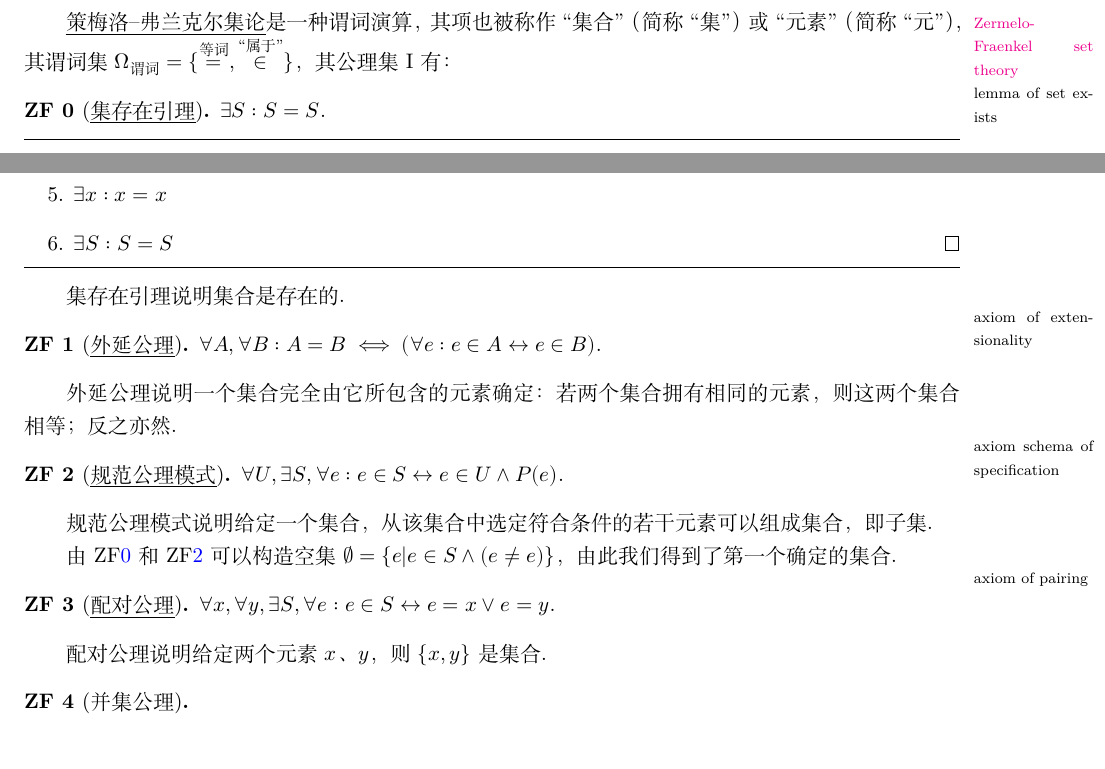
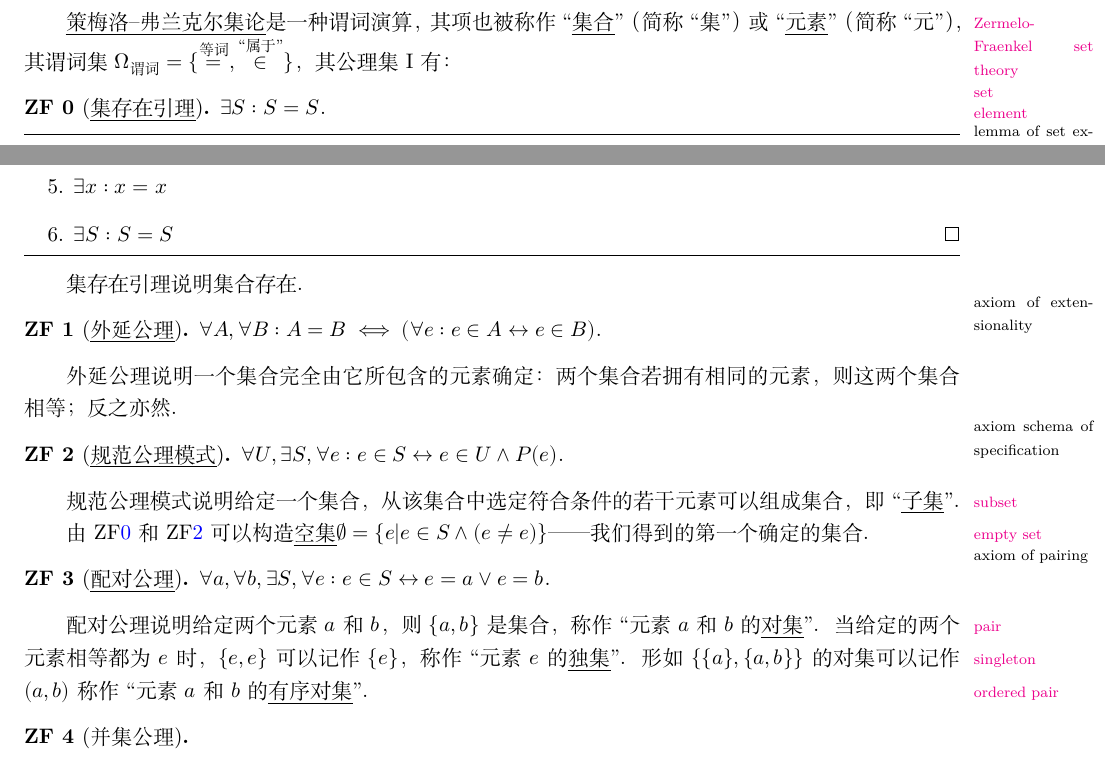
Before and after one commit to afoolsbag/rrTex, a LaTeX book (rrMathematics/rrMathematics.tex, which reads rrMathematics/数学基础.tex): two parts of page 21 of 28, joined at a grey line, cut so that both start at the same text. Compiled offline with XeLaTeX.

Commit message:
feat: :monkey:

```diff
--- a/rrMathematics/数学基础.tex
+++ b/rrMathematics/数学基础.tex
@@ -192,7 +192,10 @@
 
 \section{集论概念}
 
-\rTermWref{策梅洛--弗兰克尔集论}{Zermelo-FraenkelSetTheory}{Zermelo-Fraenkel set theory}是一种谓词演算，其项也被称作``集合''（简称``集''）或``元素''（简称``元''），其谓词集$\Omega_\text{谓词}=\{\rHatNote{=}{等词},\rHatNote{\in}{``属于''}\}$，其公理集$\mathrm{I}$有：
+\rTermWref{策梅洛--弗兰克尔集论}{Zermelo-FraenkelSetTheory}{Zermelo-Fraenkel set theory}是一种谓词演算，
+其项也被称作``\rTermWref{集合}{Set}{set}''（简称``集''）或``\rTermWref{元素}{Element}{element}''（简称``元''），
+其谓词集$\Omega_\text{谓词}=\{\rHatNote{=}{等词},\rHatNote{\in}{``属于''}\}$，
+其公理集$\mathrm{I}$有：
 
 \newtheorem{ZermeloFraenkelAxioms}{ZF}      % 策梅洛–弗兰克尔公理
 \setcounter{ZermeloFraenkelAxioms}{-1}
@@ -217,27 +220,29 @@
 \hrule
 \vspace{2ex}
 
-集存在引理说明集合是存在的．
+集存在引理说明集合存在．
 
 \begin{ZermeloFraenkelAxioms}[\emph{外延公理}]\rMarginNote{axiom of extensionality}\label{ZF:E}
     $ \forall A, \forall B: A = B \iff (\forall e: e \in A \leftrightarrow e \in B) $．
 \end{ZermeloFraenkelAxioms}
 
-外延公理说明一个集合完全由它所包含的元素确定：若两个集合拥有相同的元素，则这两个集合相等；反之亦然．
+外延公理说明一个集合完全由它所包含的元素确定：两个集合若拥有相同的元素，则这两个集合相等；反之亦然．
 
 \begin{ZermeloFraenkelAxioms}[\emph{规范公理模式}]\rMarginNote{axiom schema of specification}\label{ZF:S}
     $ \forall U, \exists S, \forall e: e \in S \leftrightarrow e \in U \land P(e) $．
 \end{ZermeloFraenkelAxioms}
 
-规范公理模式说明给定一个集合，从该集合中选定符合条件的若干元素可以组成集合，即子集．
+规范公理模式说明给定一个集合，从该集合中选定符合条件的若干元素可以组成集合，即``\rTermWref{子集}{Subset}{subset}''．
 
-由 ZF\ref{ZF:SE} 和 ZF\ref{ZF:S} 可以构造空集$ \emptyset = \{ e | e \in S \land (e \neq e) \} $，由此我们得到了第一个确定的集合．
+由 ZF\ref{ZF:SE} 和 ZF\ref{ZF:S} 可以构造\rTermWref{空集}{EmptySet}{empty set}$ \emptyset = \{ e | e \in S \land (e \neq e) \} $——我们得到的第一个确定的集合．
 
 \begin{ZermeloFraenkelAxioms}[\emph{配对公理}]\rMarginNote{axiom of pairing}\label{ZF:P}
-    $ \forall x, \forall y, \exists S, \forall e: e \in S \leftrightarrow e = x \lor e = y $．
+    $ \forall a, \forall b, \exists S, \forall e: e \in S \leftrightarrow e = a \lor e = b $．
 \end{ZermeloFraenkelAxioms}
 
-配对公理说明给定两个元素$x$、$y$，则$ \{ x, y \} $是集合．
+配对公理说明给定两个元素$a$和$b$，则$ \{ a, b \} $是集合，称作``元素$a$和$b$的\rTermWref{对集}{Pair}{pair}''．
+当给定的两个元素相等都为$e$时，$ \{ e, e \} $可以记作$ \{ e \} $，称作``元素$e$的\rTermWref{独集}{SingletonSet}{singleton}''．
+形如$ \{ \{ a \}, \{ a, b \} \} $的对集可以记作$ (a, b) $称作``元素$a$和$b$的\rTermWref{有序对集}{OrderedPair}{ordered pair}''．
 
 \begin{ZermeloFraenkelAxioms}[并集公理]\label{ZFA:4}
 \end{ZermeloFraenkelAxioms}
```
